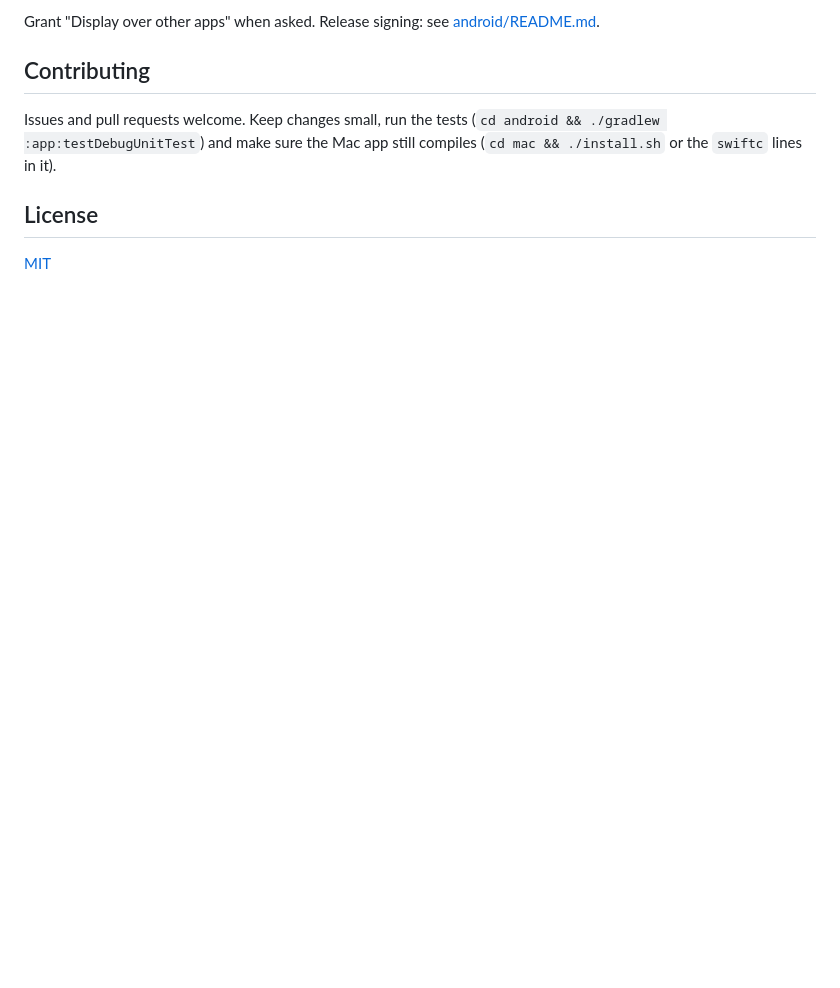
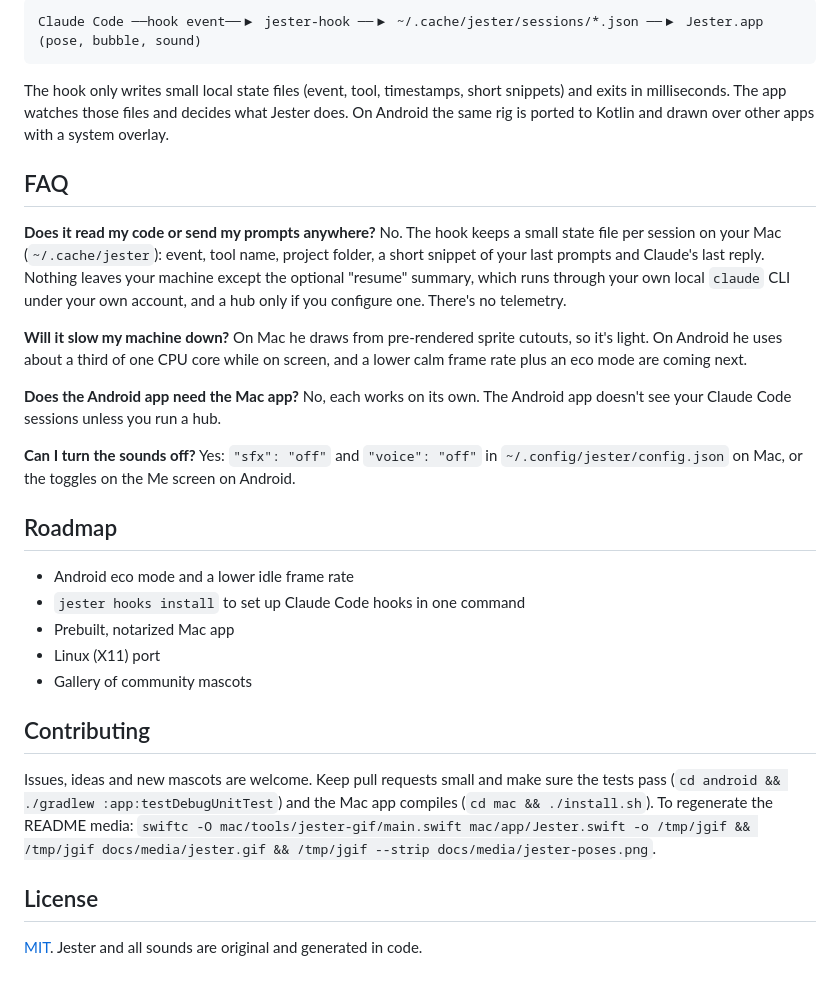
Before and after one commit to tupesanket1999/jester, a Markdown page: README.md, the part around one of its changes. Drawn GitHub-style; blank space fills up the shorter version.

````diff
--- a/README.md
+++ b/README.md
@@ -30,9 +84,41 @@ cd android && ./gradlew :app:assembleDebug && adb install app/build/outputs/apk/
 ```
-Grant "Display over other apps" when asked. Release signing: see [android/README.md](android/README.md).
+Claude Code ──hook event──▶ jester-hook ──▶ ~/.cache/jester/sessions/*.json ──▶ Jester.app (pose, bubble, sound)
+```
+
+The hook only writes small local state files (event, tool, timestamps, short snippets) and exits in milliseconds. The app
+watches those files and decides what Jester does. On Android the same rig is ported to Kotlin and drawn over other
+apps with a system overlay.
+
+## FAQ
+
+**Does it read my code or send my prompts anywhere?**
+No. The hook keeps a small state file per session on your Mac (`~/.cache/jester`): event, tool name, project folder,
+a short snippet of your last prompts and Claude's last reply. Nothing leaves your machine except the optional "resume"
+summary, which runs through your own local `claude` CLI under your own account, and a hub only if you configure one.
+There's no telemetry.
+
+**Will it slow my machine down?**
+On Mac he draws from pre-rendered sprite cutouts, so it's light. On Android he uses about a third of one CPU core
+while on screen, and a lower calm frame rate plus an eco mode are coming next.
+
+**Does the Android app need the Mac app?**
+No, each works on its own. The Android app doesn't see your Claude Code sessions unless you run a hub.
+
+**Can I turn the sounds off?**
+Yes: `"sfx": "off"` and `"voice": "off"` in `~/.config/jester/config.json` on Mac, or the toggles on the Me screen
+on Android.
+
+## Roadmap
+- Android eco mode and a lower idle frame rate
+- `jester hooks install` to set up Claude Code hooks in one command
+- Prebuilt, notarized Mac app
+- Linux (X11) port
+- Gallery of community mascots
 
 ## Contributing
-Issues and pull requests welcome. Keep changes small, run the tests (`cd android && ./gradlew :app:testDebugUnitTest`)
-and make sure the Mac app still compiles (`cd mac && ./install.sh` or the `swiftc` lines in it).
+Issues, ideas and new mascots are welcome. Keep pull requests small and make sure the tests pass
+(`cd android && ./gradlew :app:testDebugUnitTest`) and the Mac app compiles (`cd mac && ./install.sh`).
+To regenerate the README media: `swiftc -O mac/tools/jester-gif/main.swift mac/app/Jester.swift -o /tmp/jgif && /tmp/jgif docs/media/jester.gif && /tmp/jgif --strip docs/media/jester-poses.png`.
 
 ## License
-[MIT](LICENSE)
+[MIT](LICENSE). Jester and all sounds are original and generated in code.
````
Also changed, not shown: other parts of README.md (+74 -20 lines), docs/media/jester-poses.png (added), 2 other files.
